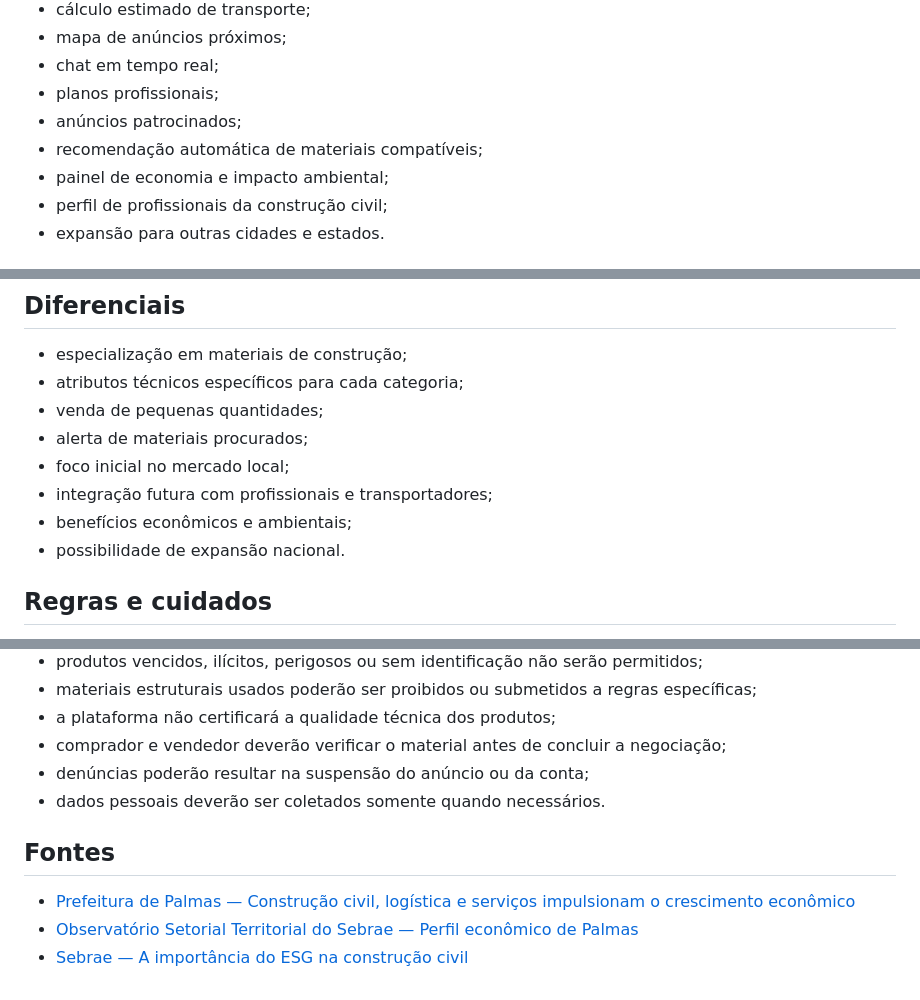
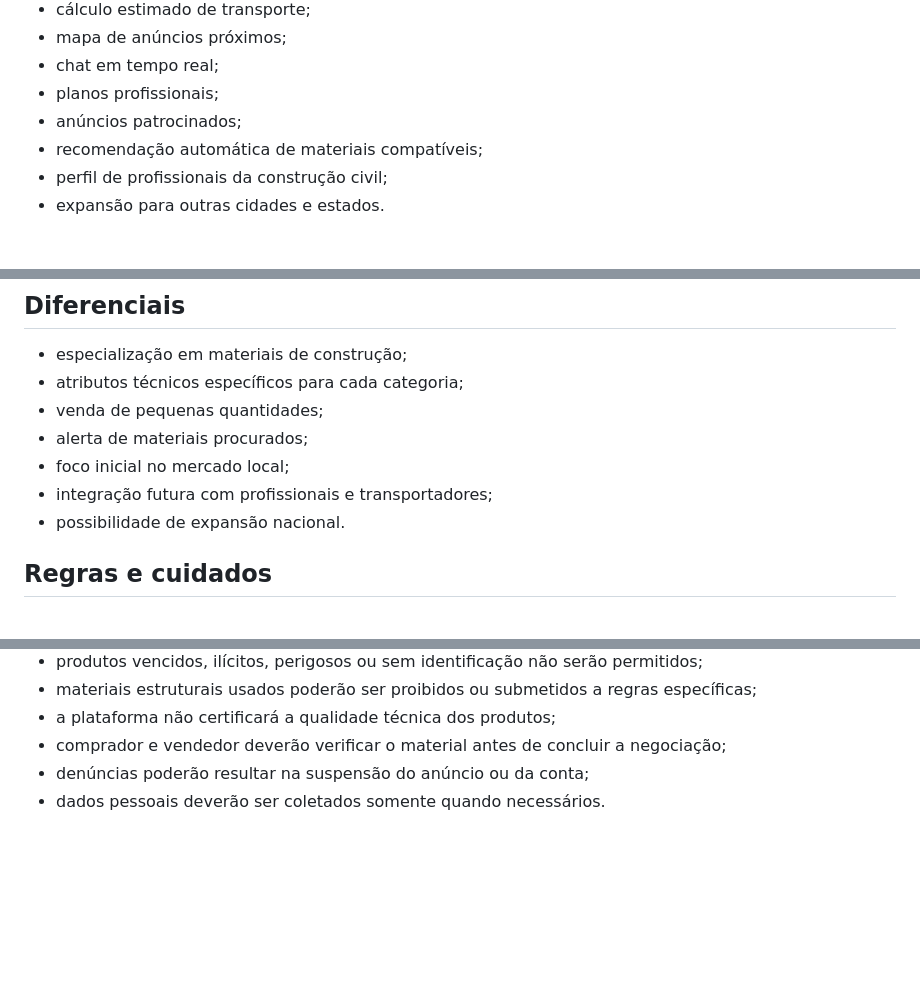
Before and after one commit to joseguifs/ObraCircular_mobile, a Markdown page: README.md, 3 parts joined by grey strips. Rendered like a GitHub page; blank space fills up the shorter version.

Commit message:
removendo algumas secoes desnecessarias

```diff
--- a/README.md
+++ b/README.md
@@ -180,7 +180,6 @@ Por ser uma plataforma especializada, os anúncios poderão utilizar campos dife
 - planos profissionais;
 - anúncios patrocinados;
 - recomendação automática de materiais compatíveis;
-- painel de economia e impacto ambiental;
 - perfil de profissionais da construção civil;
 - expansão para outras cidades e estados.
 
@@ -203,7 +202,6 @@ Por ser uma plataforma especializada, os anúncios poderão utilizar campos dife
 - alerta de materiais procurados;
 - foco inicial no mercado local;
 - integração futura com profissionais e transportadores;
-- benefícios econômicos e ambientais;
 - possibilidade de expansão nacional.
 
 ## Regras e cuidados
@@ -218,9 +216,3 @@ Para preservar a confiança e a segurança da comunidade, a plataforma deverá e
 - comprador e vendedor deverão verificar o material antes de concluir a negociação;
 - denúncias poderão resultar na suspensão do anúncio ou da conta;
 - dados pessoais deverão ser coletados somente quando necessários.
-
-## Fontes
-
-- [Prefeitura de Palmas — Construção civil, logística e serviços impulsionam o crescimento econômico](https://www.palmas.to.gov.br/core/noticias/palmas-em-alta-mais-de-66-mil-novas-empresas-em-2026-impulsionam-crescimento-e-revelam-setores-em-destaque/)
-- [Observatório Setorial Territorial do Sebrae — Perfil econômico de Palmas](https://observatorio.sebrae.com.br/profile/geo/palmas)
-- [Sebrae — A importância do ESG na construção civil](https://meuatendimento.sebrae.com.br/sites/PortalSebrae/artigos/a-importancia-da-esg-na-construcao-civil%2C0db45c246b935810VgnVCM100000d701210aRCRD)
```
